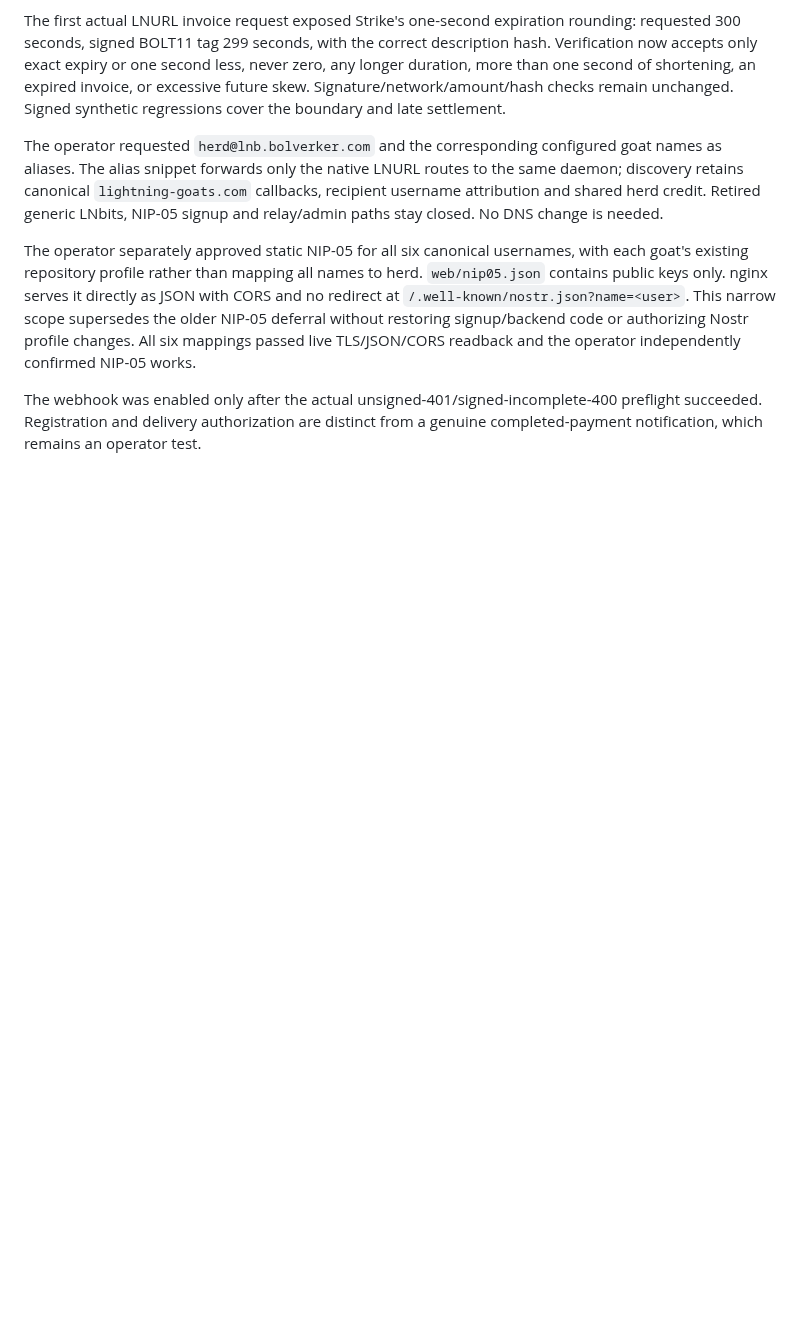
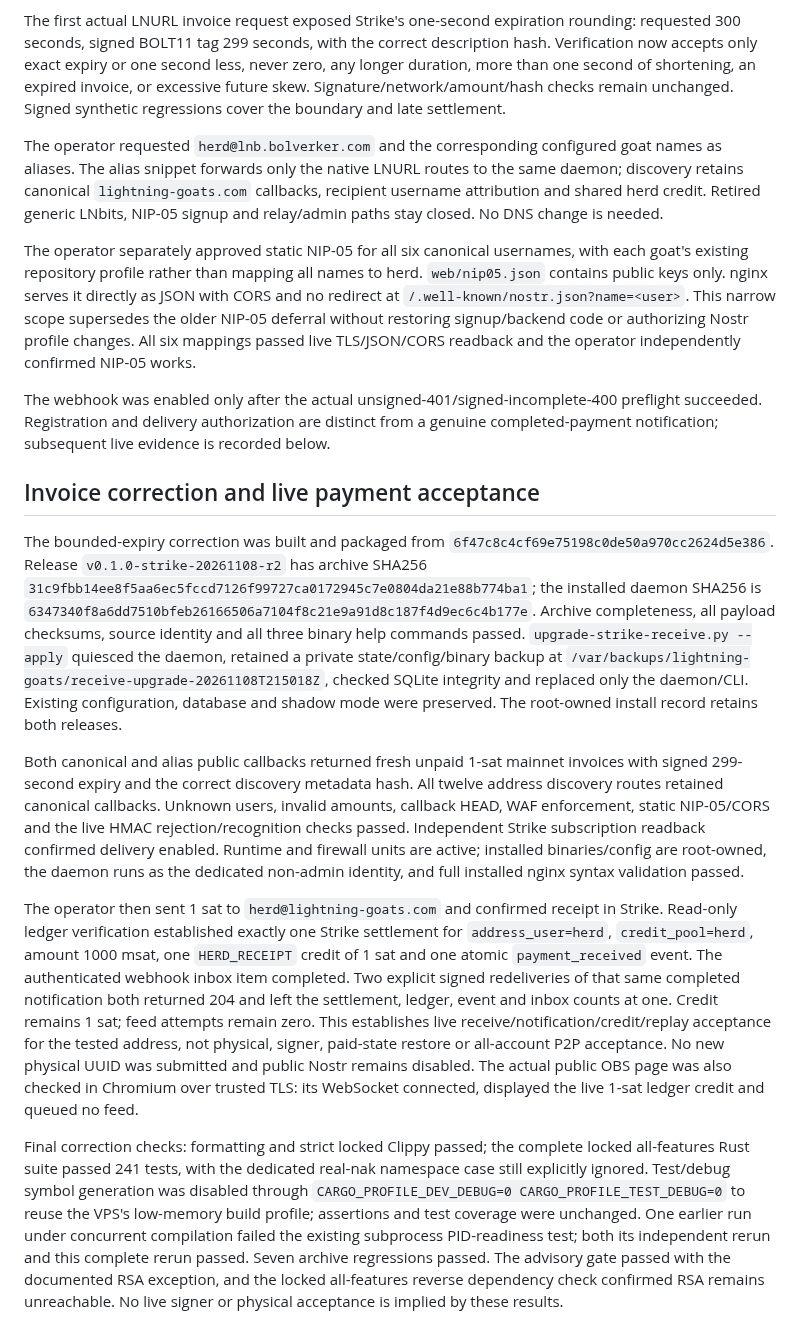
Before and after one commit to lightning-goats/lightning-goats, a Markdown page: docs/deployment/strike-receive-restoration.md, the part around the change. Drawn GitHub-style; blank space fills up the shorter version.

Commit message:
Record live Strike payment, replay and overlay acceptance

```diff
--- a/docs/deployment/strike-receive-restoration.md
+++ b/docs/deployment/strike-receive-restoration.md
@@ -154,4 +154,52 @@ readback and the operator independently confirmed NIP-05 works.
 
 The webhook was enabled only after the actual unsigned-401/signed-incomplete-400
 preflight succeeded. Registration and delivery authorization are distinct from a
-genuine completed-payment notification, which remains an operator test.
+genuine completed-payment notification; subsequent live evidence is recorded below.
+
+## Invoice correction and live payment acceptance
+
+The bounded-expiry correction was built and packaged from
+`6f47c8c4cf69e75198c0de50a970cc2624d5e386`. Release
+`v0.1.0-strike-20261108-r2` has archive SHA256
+`31c9fbb14ee8f5aa6ec5fccd7126f99727ca0172945c7e0804da21e88b774ba1`;
+the installed daemon SHA256 is
+`6347340f8a6dd7510bfeb26166506a7104f8c21e9a91d8c187f4d9ec6c4b177e`.
+Archive completeness, all payload checksums, source identity and all three binary
+help commands passed. `upgrade-strike-receive.py --apply` quiesced the daemon,
+retained a private state/config/binary backup at
+`/var/backups/lightning-goats/receive-upgrade-20261108T215018Z`, checked SQLite
+integrity and replaced only the daemon/CLI. Existing configuration, database and
+shadow mode were preserved. The root-owned install record retains both releases.
+
+Both canonical and alias public callbacks returned fresh unpaid 1-sat mainnet
+invoices with signed 299-second expiry and the correct discovery metadata hash.
+All twelve address discovery routes retained canonical callbacks. Unknown users,
+invalid amounts, callback HEAD, WAF enforcement, static NIP-05/CORS and the live
+HMAC rejection/recognition checks passed. Independent Strike subscription
+readback confirmed delivery enabled. Runtime and firewall units are active;
+installed binaries/config are root-owned, the daemon runs as the dedicated
+non-admin identity, and full installed nginx syntax validation passed.
+
+The operator then sent 1 sat to `herd@lightning-goats.com` and confirmed receipt
+in Strike. Read-only ledger verification established exactly one Strike
+settlement for `address_user=herd`, `credit_pool=herd`, amount 1000 msat, one
+`HERD_RECEIPT` credit of 1 sat and one atomic `payment_received` event. The
+authenticated webhook inbox item completed. Two explicit signed redeliveries of
+that same completed notification both returned 204 and left the settlement,
+ledger, event and inbox counts at one. Credit remains 1 sat; feed attempts remain
+zero. This establishes live receive/notification/credit/replay acceptance for the
+tested address, not physical, signer, paid-state restore or all-account P2P
+acceptance. No new physical UUID was submitted and public Nostr remains disabled.
+The actual public OBS page was also checked in Chromium over trusted TLS: its
+WebSocket connected, displayed the live 1-sat ledger credit and queued no feed.
+
+Final correction checks: formatting and strict locked Clippy passed; the complete
+locked all-features Rust suite passed 241 tests, with the dedicated real-nak
+namespace case still explicitly ignored. Test/debug symbol generation was disabled
+through `CARGO_PROFILE_DEV_DEBUG=0 CARGO_PROFILE_TEST_DEBUG=0` to reuse the VPS's
+low-memory build profile; assertions and test coverage were unchanged. One earlier
+run under concurrent compilation failed the existing subprocess PID-readiness
+test; both its independent rerun and this complete rerun passed. Seven archive
+regressions passed. The advisory gate passed with the documented RSA exception,
+and the locked all-features reverse dependency check confirmed RSA remains
+unreachable. No live signer or physical acceptance is implied by these results.
```
